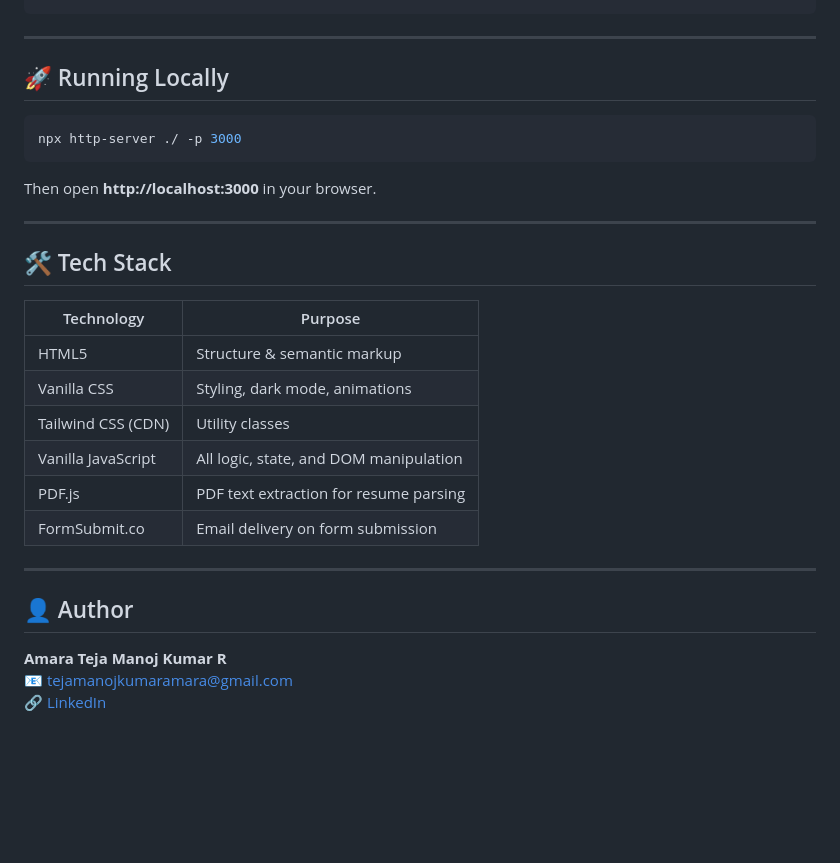
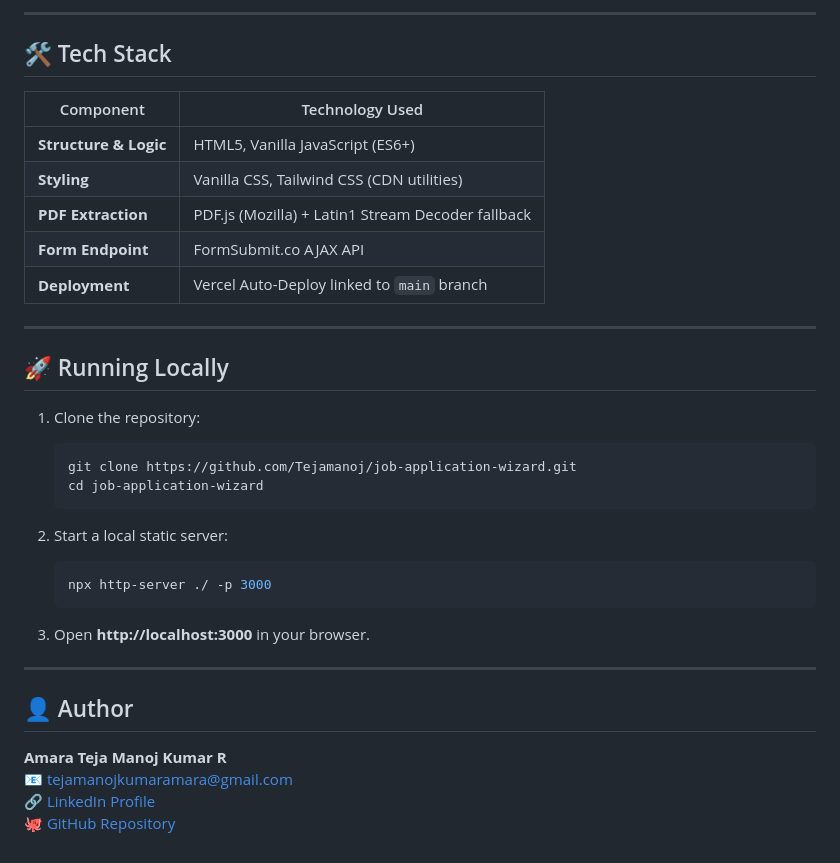
Before and after one commit to Tejamanoj/job-application-wizard, a Markdown page: README.md, the part around one of its changes. GitHub-like rendering; blank space fills up the shorter version.

````diff
--- a/README.md
+++ b/README.md
@@ -73,32 +65,39 @@ Wizard/
 ```
+
+---
+
+## 🛠️ Tech Stack
+
+| Component | Technology Used |
+|---|---|
+| **Structure & Logic** | HTML5, Vanilla JavaScript (ES6+) |
+| **Styling** | Vanilla CSS, Tailwind CSS (CDN utilities) |
+| **PDF Extraction** | PDF.js (Mozilla) + Latin1 Stream Decoder fallback |
+| **Form Endpoint** | FormSubmit.co AJAX API |
+| **Deployment** | Vercel Auto-Deploy linked to `main` branch |
 
 ---
 
 ## 🚀 Running Locally
 
-```bash
-npx http-server ./ -p 3000
-```
+1. Clone the repository:
+   ```bash
+   git clone https://github.com/Tejamanoj/job-application-wizard.git
+   cd job-application-wizard
+   ```
 
-Then open **http://localhost:3000** in your browser.
+2. Start a local static server:
+   ```bash
+   npx http-server ./ -p 3000
+   ```
 
----
-
-## 🛠️ Tech Stack
-
-| Technology | Purpose |
-|---|---|
-| HTML5 | Structure & semantic markup |
-| Vanilla CSS | Styling, dark mode, animations |
-| Tailwind CSS (CDN) | Utility classes |
-| Vanilla JavaScript | All logic, state, and DOM manipulation |
-| PDF.js | PDF text extraction for resume parsing |
-| FormSubmit.co | Email delivery on form submission |
+3. Open **http://localhost:3000** in your browser.
 
 ---
 
 ## 👤 Author
 
 **Amara Teja Manoj Kumar R**
-📧 tejamanojkumaramara@gmail.com
-🔗 [LinkedIn](https://linkedin.com/in/amara-teja-manoj-kumar)
+📧 [tejamanojkumaramara@gmail.com](mailto:tejamanojkumaramara@gmail.com)
+🔗 [LinkedIn Profile](https://linkedin.com/in/amara-teja-manoj-kumar)
+🐙 [GitHub Repository](https://github.com/Tejamanoj/job-application-wizard)
````
Also changed, not shown: other parts of README.md (+51 -59 lines).
